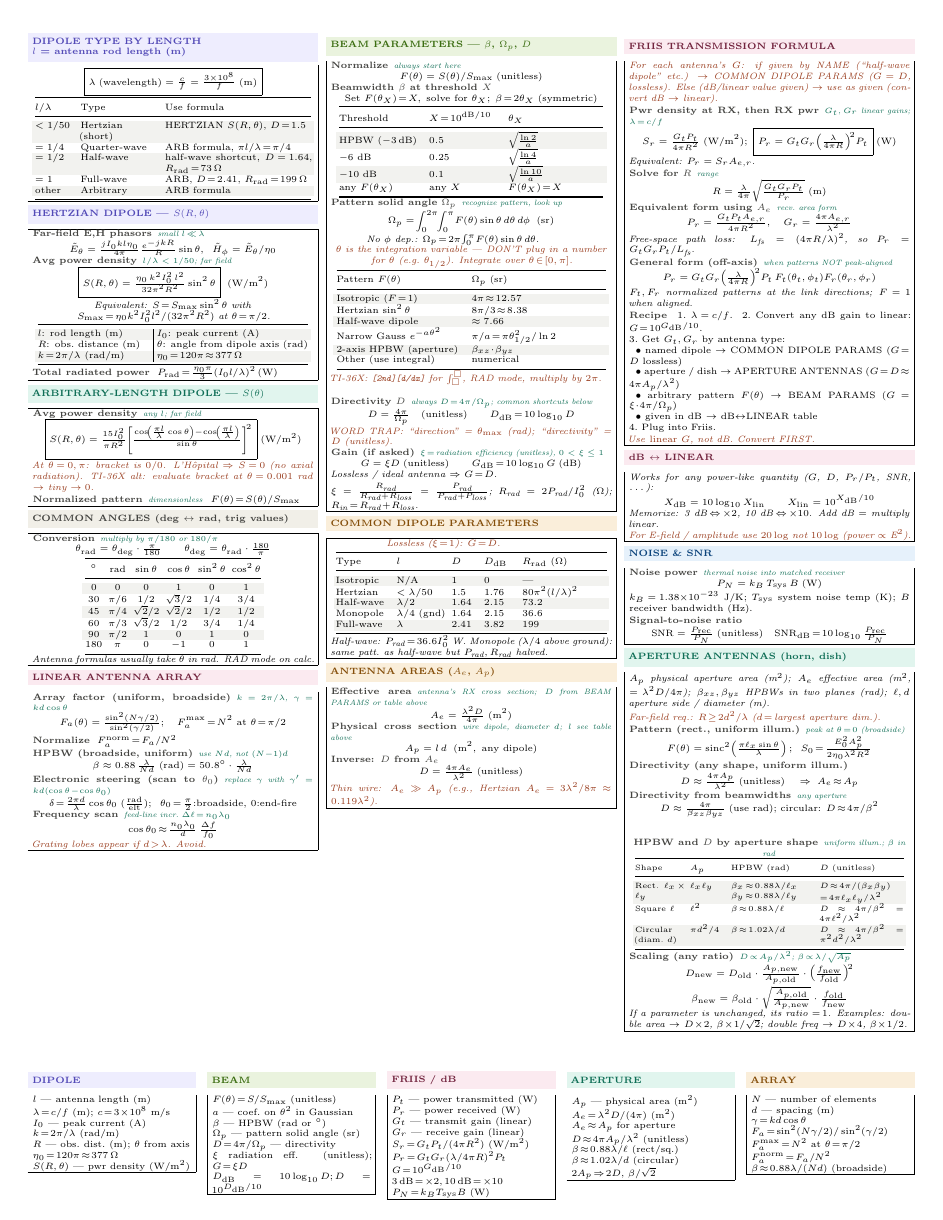
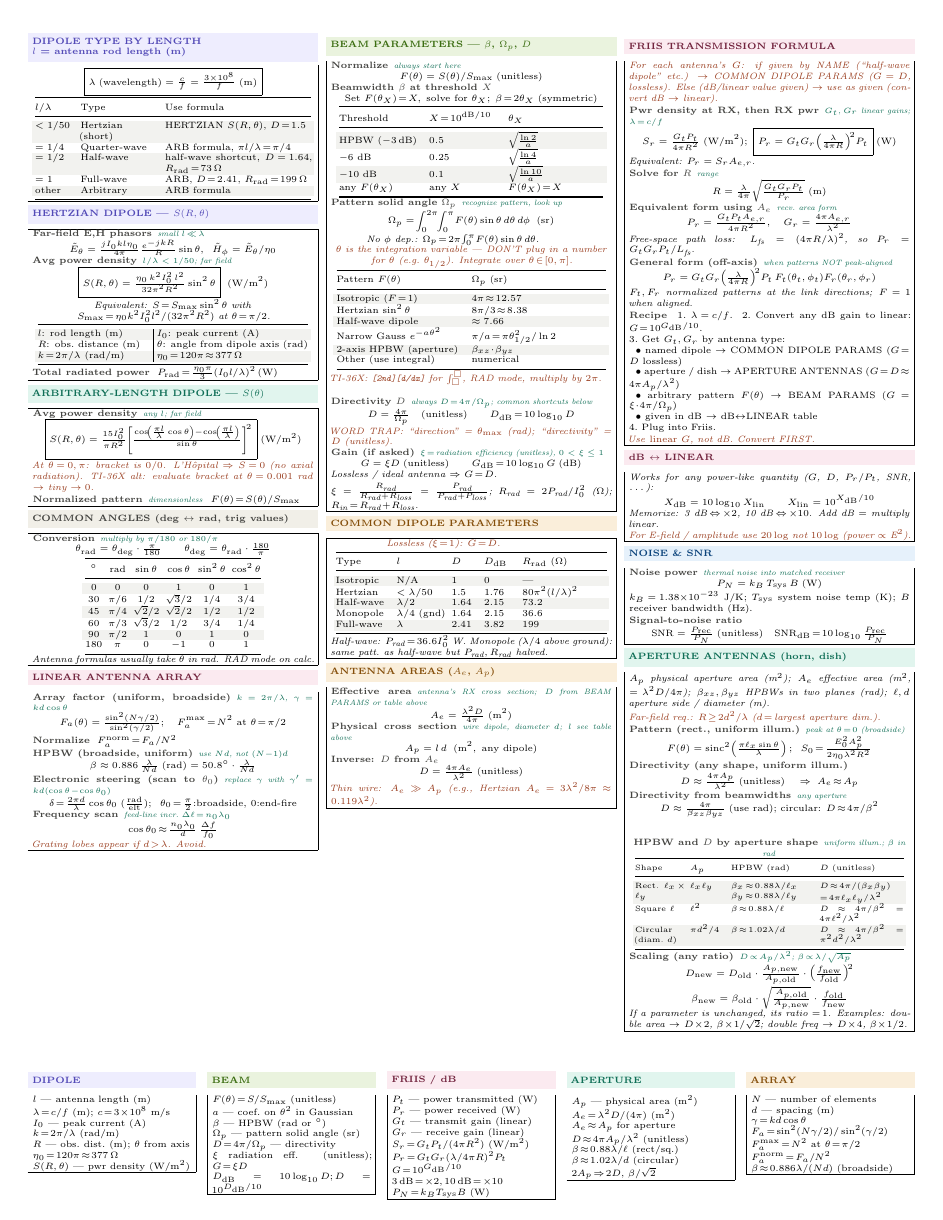
Before and after one commit to BaoPSU/ECE332-EMAG-II-Portland-State-University, a LaTeX document (Notes/Cheatsheets/Final/src/ECE332_Final_cheatsheet.tex): page 2 of 2. Compiled offline with pdfLaTeX.

Commit message:
Array HPBW: 0.88 -> 0.886 (textbook value); aperture 0.88 unchanged (different constant k_x)

```diff
--- a/Notes/Cheatsheets/Final/src/ECE332_Final_cheatsheet.tex
+++ b/Notes/Cheatsheets/Final/src/ECE332_Final_cheatsheet.tex
@@ -409,7 +409,7 @@ $^\circ$ & rad & $\sin\theta$ & $\cos\theta$ & $\sin^2\theta$ & $\cos^2\theta$\\
 \[F_a(\theta) = \tfrac{\sin^2(N\gamma/2)}{\sin^2(\gamma/2)};\quad F_a^{\max}\!=\!N^2 \text{ at } \theta\!=\!\pi/2\]
 \eq{Normalize}{}\,$F_a^{\text{norm}}\!=\!F_a/N^2$\\[1pt]
 \eq{HPBW (broadside, uniform)}{use $Nd$, not $(N{-}1)d$}
-\[\beta \approx 0.88\,\tfrac{\lambda}{Nd}\;(\text{rad}) = 50.8^\circ\cdot\tfrac{\lambda}{Nd}\]
+\[\beta \approx 0.886\,\tfrac{\lambda}{Nd}\;(\text{rad}) = 50.8^\circ\cdot\tfrac{\lambda}{Nd}\]
 \eq{Electronic steering (scan to $\theta_0$)}{replace $\gamma$ with $\gamma'\!=\!kd(\cos\theta\!-\!\cos\theta_0)$}
 \[\delta \!=\!\tfrac{2\pi d}{\lambda}\cos\theta_0\;(\tfrac{\text{rad}}{\text{elt}});\;\;\theta_0\!=\!\tfrac{\pi}{2}{:}\text{broadside},\,0{:}\text{end-fire}\]
 \eq{Frequency scan}{feed-line incr.\ $\Delta\ell\!=\!n_0\lambda_0$}
@@ -636,7 +636,7 @@ $\gamma\!=\!kd\cos\theta$\\
 $F_a\!=\!\sin^2(N\gamma/2)/\sin^2(\gamma/2)$\\
 $F_a^{\max}\!=\!N^2$ at $\theta\!=\!\pi/2$\\
 $F_a^\text{norm}\!=\!F_a/N^2$\\
-$\beta\!\approx\!0.88\lambda/(Nd)$ (broadside)
+$\beta\!\approx\!0.886\lambda/(Nd)$ (broadside)
 \end{ebox}
 \end{minipage}
 
```
